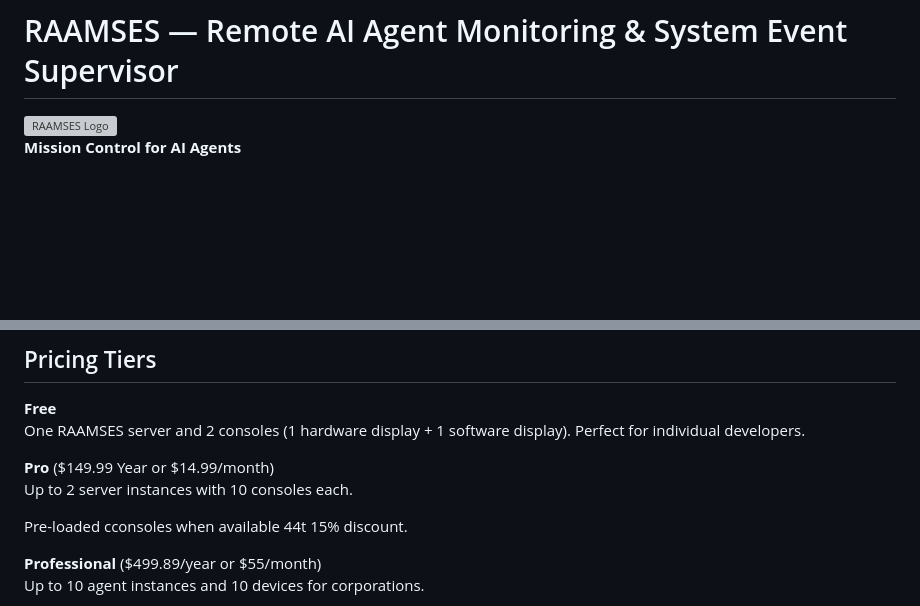
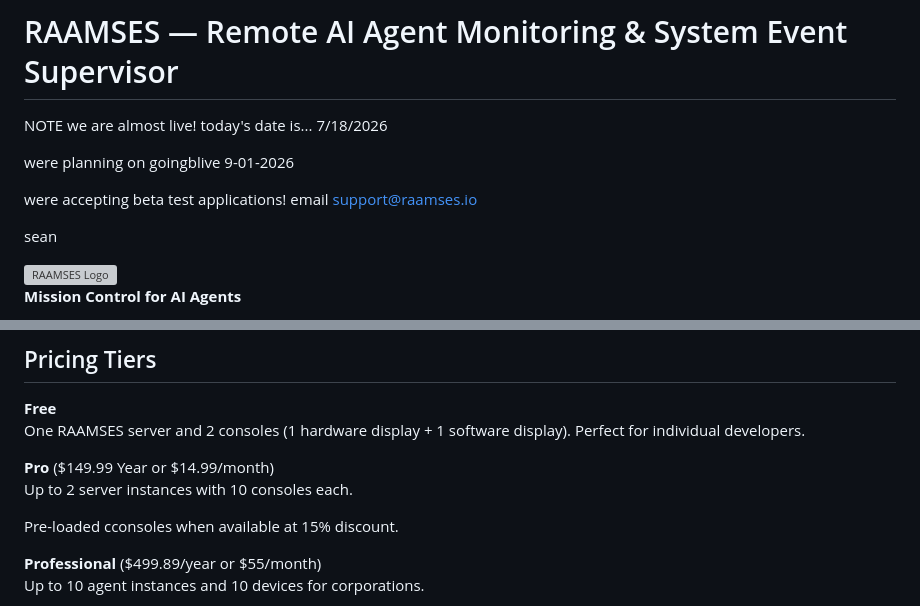
Before and after one commit to texsean/Raamses, a Markdown page: README.md, 2 parts joined by grey strips. Rendered like a GitHub page; blank space fills up the shorter version; grey boxes are pictures that could not be loaded.

Commit message:
Update README with launch date and beta application info
Added a note about the upcoming live launch and beta test applications.

```diff
--- a/README.md
+++ b/README.md
@@ -1,4 +1,16 @@
 # RAAMSES — Remote AI Agent Monitoring & System Event Supervisor
+
+NOTE
+we are almost live!
+today's date is...
+7/18/2026
+
+were planning on goingblive 9-01-2026
+
+were accepting beta test applications!
+email support@raamses.io
+
+sean
 
 
 <img src="assets/raamses-softwareconsole.png" alt="RAAMSES Logo" width="800">
@@ -72,7 +84,7 @@ One RAAMSES server and 2 consoles (1 hardware display + 1 software display). Per
 **Pro** ($149.99 Year or $14.99/month)
 Up to 2 server instances with 10 consoles each.
 
-Pre-loaded cconsoles when available 44t 15% discount.
+Pre-loaded cconsoles when available at 15% discount.
 
 **Professional** ($499.89/year or $55/month)
 Up to 10 agent instances and 10 devices for corporations.
```
